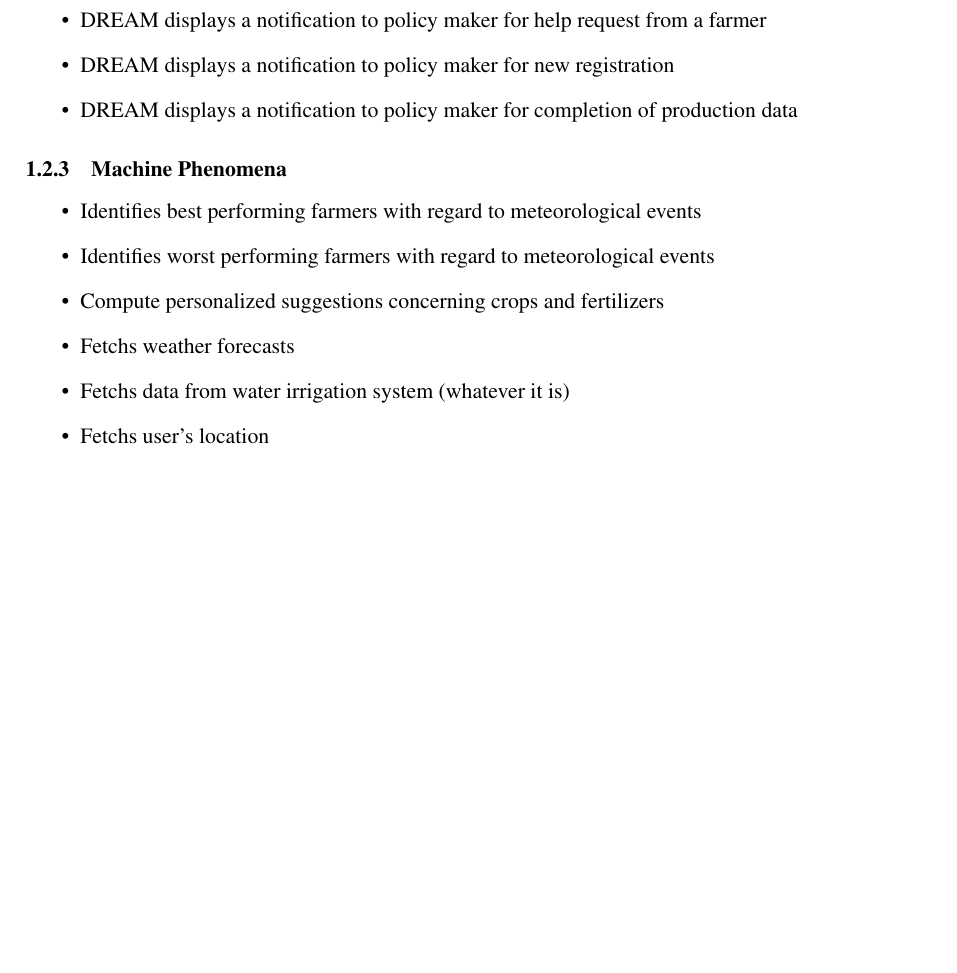
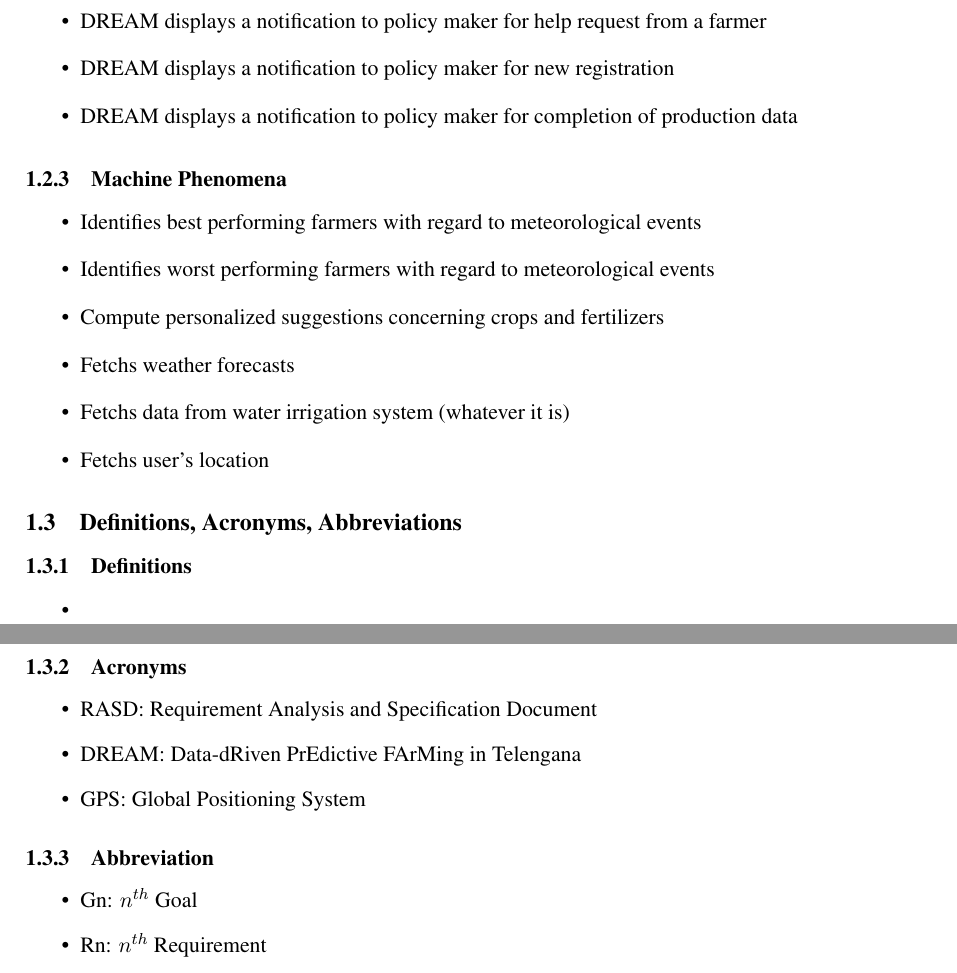
Before and after one commit to thekalipo/DeParcevauxPouliquen, a LaTeX document (latex/main.tex, which reads latex/Files/introduction.tex): part of page 7 of 26 before the commit and two parts of pages 7 and 8 of 27 after it, the two joined at a grey line, cut so that both start at the same text, the shorter picture padded with empty space. Compiled offline with pdfLaTeX.

Commit message:
acronyms and abbreviations

```diff
--- a/latex/Files/introduction.tex
+++ b/latex/Files/introduction.tex
@@ -177,3 +177,23 @@ First of all lets define the different goals.
 	Fetchs user's location
 
 \end{itemize}
+
+\subsection{Definitions, Acronyms, Abbreviations}
+\subsubsection{Definitions}
+\begin{itemize}
+	\item
+\end{itemize}
+
+\subsubsection{Acronyms}
+\begin{itemize}
+	\item RASD: Requirement Analysis and Specification Document
+	\item DREAM: Data-dRiven PrEdictive FArMing in
+Telengana
+	\item GPS: Global Positioning System
+\end{itemize}
+
+\subsubsection{Abbreviation}
+\begin{itemize}
+	\item Gn: $n^{th}$ Goal
+	\item Rn: $n^{th}$ Requirement
+\end{itemize}
```
